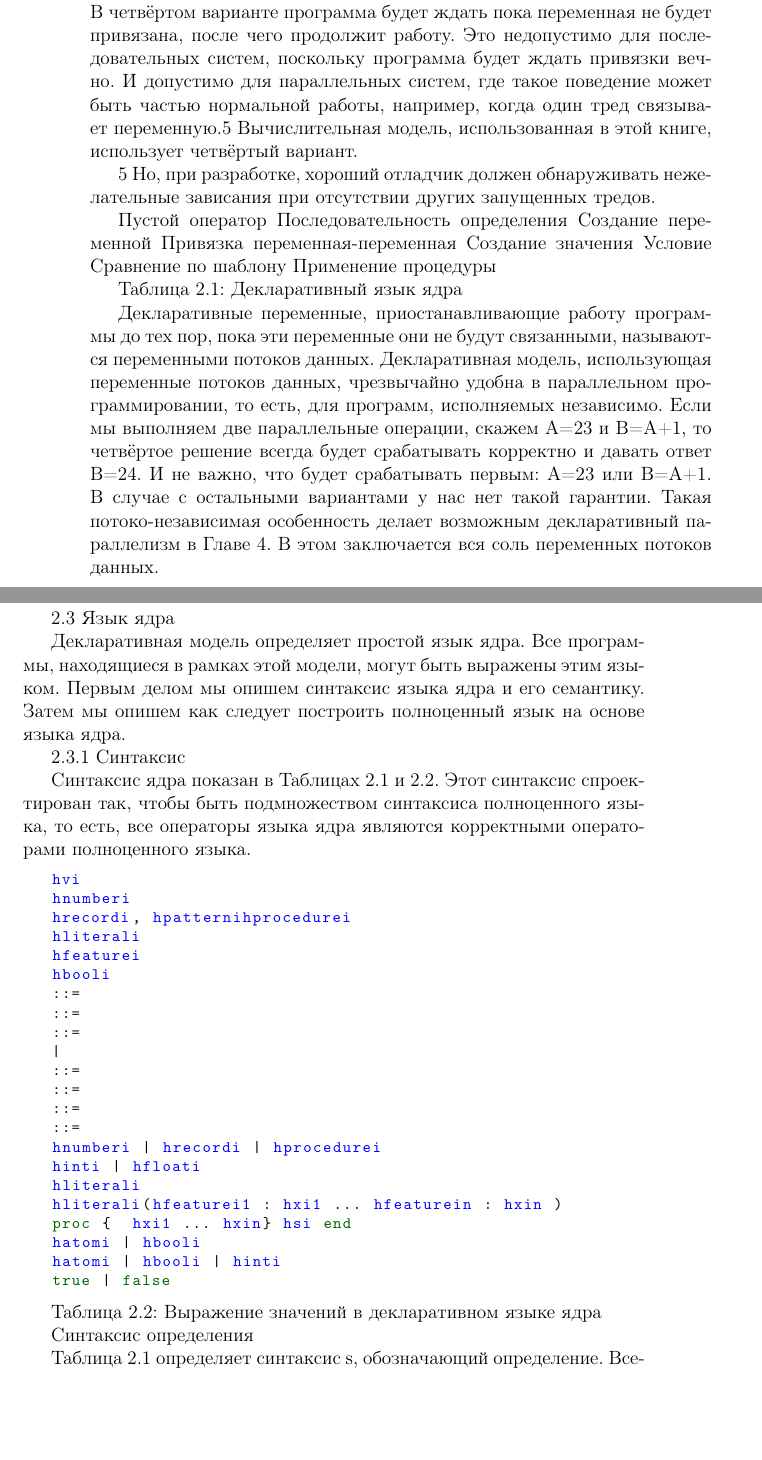
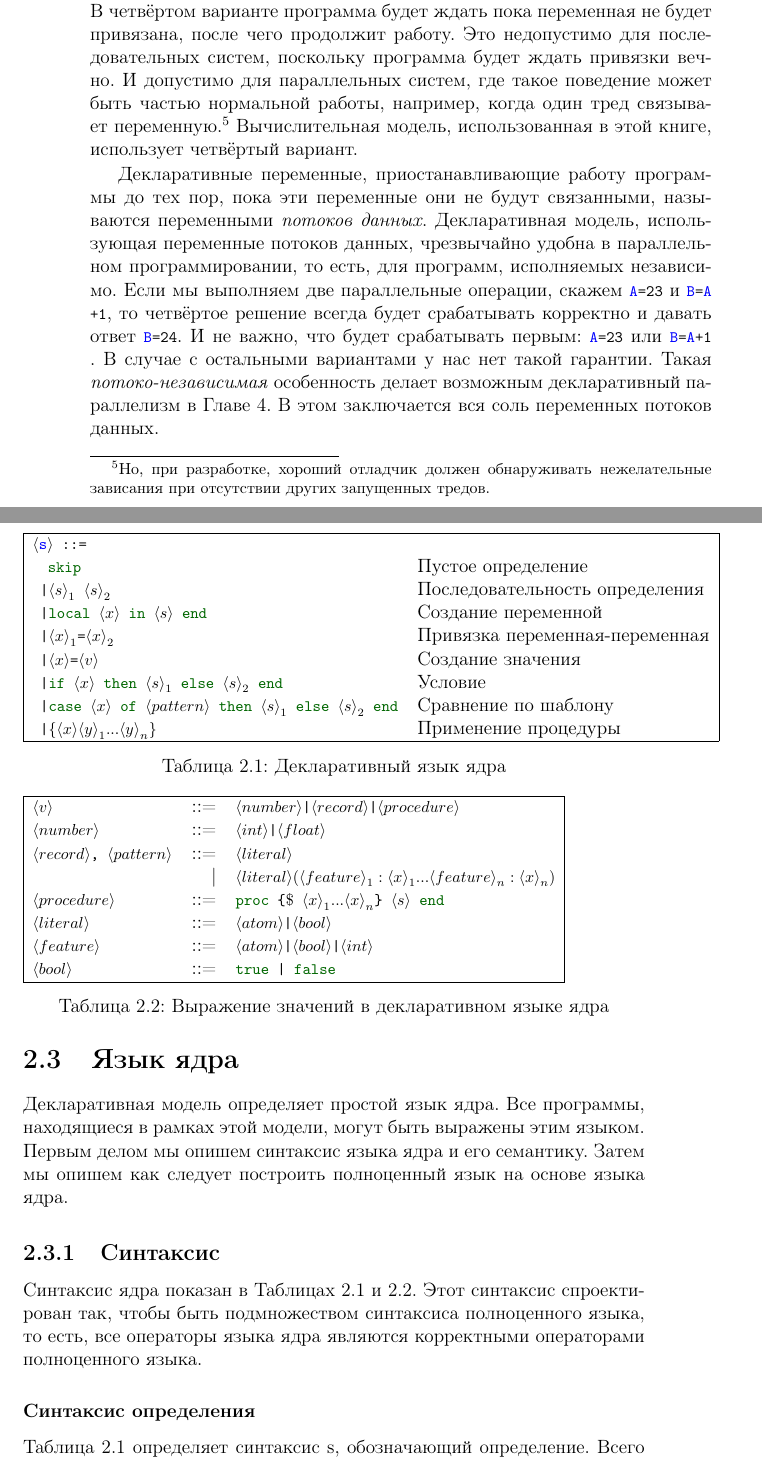
Before and after one commit to CharlzKlug/ructmcp, a LaTeX thesis (ructmcp.tex, which reads Chapters/02_Chapter.tex): two parts of pages 93 and 94 of 169 before the commit and two parts of pages 97 and 98 of 173 after it, joined at a grey line, cut so that both start at the same text, the shorter picture padded with empty space. Compiled offline with pdfLaTeX.

Commit message:
Added "Kernel language".

```diff
--- a/Chapters/02_Chapter.tex
+++ b/Chapters/02_Chapter.tex
@@ -797,18 +784,0 @@ $x_{2}$ = [1 2 3]
-Третий и четвёртый варианты допустимы в некоторых ситуациях. В третьем варианте программа с ошибкой использования не будет молчать и даст сигнал. Такое поведение допустимо для последовательных систем, поскольку, в самом деле, является ошибкой. И не допустимо для параллельных систем поскольку результат становится не детерминированным: зависит от обстоятельств, иногда возникает ошибка, иногда нет. В четвёртом варианте программа будет ждать пока переменная не будет привязана, после чего продолжит работу. Это недопустимо для последовательных систем, поскольку программа будет ждать привязки вечно. И допустимо для параллельных систем, где такое поведение может быть частью нормальной работы, например, когда один тред связывает переменную.5 Вычислительная модель, использованная в этой книге, использует четвёртый вариант.
-
-5 Но, при разработке, хороший отладчик должен обнаруживать нежелательные зависания при отсутствии других запущенных тредов.
-
-Пустой оператор
-Последовательность определения
-Создание переменной
-Привязка переменная-переменная
-Создание значения
-Условие
-Сравнение по шаблону
-Применение процедуры
-
-Таблица 2.1: Декларативный язык ядра
-
-Декларативные переменные, приостанавливающие работу программы до тех пор, пока эти переменные они не будут связанными, называются переменными потоков данных. Декларативная модель, использующая переменные потоков данных, чрезвычайно удобна в параллельном программировании, то есть, для программ, исполняемых независимо. Если мы выполняем две параллельные операции, скажем A=23 и B=A+1, то четвёртое решение всегда будет срабатывать корректно и давать ответ B=24. И не важно, что будет срабатывать первым: A=23 или B=A+1. В случае с остальными вариантами у нас нет такой гарантии. Такая потоко-независимая особенность делает возможным декларативный параллелизм в Главе 4. В этом заключается вся соль переменных потоков данных.
-
-2.3 Язык ядра
@@ -815,38 +800,60 @@ $x_{2}$ = [1 2 3]
+Третий и четвёртый варианты допустимы в некоторых ситуациях. В третьем варианте программа с ошибкой использования не будет молчать и даст сигнал. Такое поведение допустимо для последовательных систем, поскольку, в самом деле, является ошибкой. И не допустимо для параллельных систем поскольку результат становится не детерминированным: зависит от обстоятельств, иногда возникает ошибка, иногда нет. В четвёртом варианте программа будет ждать пока переменная не будет привязана, после чего продолжит работу. Это недопустимо для последовательных систем, поскольку программа будет ждать привязки вечно. И допустимо для параллельных систем, где такое поведение может быть частью нормальной работы, например, когда один тред связывает переменную.\footnote{Но, при разработке, хороший отладчик должен обнаруживать нежелательные зависания при отсутствии других запущенных тредов.} Вычислительная модель, использованная в этой книге, использует четвёртый вариант.
+
+
+Декларативные переменные, приостанавливающие работу программы до тех пор, пока эти переменные они не будут связанными, называются переменными \emph{потоков данных}. Декларативная модель, использующая переменные потоков данных, чрезвычайно удобна в параллельном программировании, то есть, для программ, исполняемых независимо. Если мы выполняем две параллельные операции, скажем \lstinline|A=23| и \lstinline|B=A+1|, то четвёртое решение всегда будет срабатывать корректно и давать ответ \lstinline|B=24|. И не важно, что будет срабатывать первым: \lstinline|A=23| или \lstinline|B=A+1|. В случае с остальными вариантами у нас нет такой гарантии. Такая \emph{потоко-независимая} особенность делает возможным декларативный параллелизм в Главе 4. В этом заключается вся соль переменных потоков данных.
+
+\section{Язык ядра}
+
+
+
+
+
 
 Декларативная модель определяет простой язык ядра. Все программы, находящиеся в рамках этой модели, могут быть выражены этим языком. Первым делом мы опишем синтаксис языка ядра и его семантику. Затем мы опишем как следует построить полноценный язык на основе языка ядра.
 
-2.3.1 Синтаксис
-
-Синтаксис ядра показан в Таблицах 2.1 и 2.2. Этот синтаксис спроектирован так, чтобы быть подмножеством синтаксиса полноценного языка, то есть, все операторы языка ядра являются корректными операторами полноценного языка.
-
-\begin{lstlisting}
-hvi
-hnumberi
-hrecordi, hpatternihprocedurei
-hliterali
-hfeaturei
-hbooli
-::=
-::=
-::=
-|
-::=
-::=
-::=
-::=
-hnumberi | hrecordi | hprocedurei
-hinti | hfloati
-hliterali
-hliterali(hfeaturei1 : hxi1 ... hfeaturein : hxin )
-proc {  hxi1 ... hxin} hsi end
-hatomi | hbooli
-hatomi | hbooli | hinti
-true | false
-\end{lstlisting}
-
-Таблица 2.2: Выражение значений в декларативном языке ядра
-
-Синтаксис определения
+\subsection{Синтаксис}
+
+\begin{table}
+
+  \begin{tabular}{|ll|}
+    \hline
+    \lstinline|$\langle$s$\rangle$ ::=| & \\
+    \lstinline|  skip| & Пустое определение\\
+    \lstinline! |${\langle s \rangle}_{1}$ ${\langle s \rangle}_{2}$! & Последовательность определения\\
+    \lstinline! |local $\langle x \rangle$ in $\langle s \rangle$ end! & Создание переменной\\
+    \lstinline! |${\langle x \rangle}_{1}$=${\langle x \rangle}_{2}$! & Привязка переменная-переменная\\
+    \lstinline! |${\langle x \rangle}$=${\langle v \rangle}$! & Создание значения\\
+    \lstinline! |if $\langle x \rangle$ then ${\langle s \rangle}_{1}$ else ${\langle s \rangle}_{2}$ end! & Условие\\
+    \lstinline! |case $\langle x \rangle$ of $\langle pattern \rangle$ then ${\langle s \rangle}_{1}$ else ${\langle s \rangle}_{2}$ end! & Сравнение по шаблону\\
+    \lstinline! |$\{\langle x \rangle {\langle y \rangle}_{1} ... {\langle y \rangle}_{n}\}$! & Применение процедуры\\
+    \hline
+  \end{tabular}
+
+\caption{Декларативный язык ядра}
+\label{table:the_declarative_kernel_language}
+\end{table}
+
+\begin{table}
+  \begin{tabular}{|lrl|}
+    \hline
+    \lstinline|$\langle v \rangle$| & ::= & \lstinline!$\langle number \rangle$|$\langle record \rangle$|$\langle procedure \rangle$!\\
+    \lstinline|$\langle number \rangle$| & ::= & \lstinline!$\langle int \rangle$|$\langle float \rangle$!\\
+    \lstinline|$\langle record \rangle$, $\langle pattern \rangle$| & ::= & \lstinline!$\langle literal \rangle$!\\
+    \lstinline| | & | & \lstinline!$\langle literal \rangle ({\langle feature \rangle}_{1}:{\langle x \rangle}_{1} ... {\langle feature \rangle}_{n}:{\langle x \rangle}_{n})$!\\
+    \lstinline|$\langle procedure \rangle$| & ::= & \lstinline!proc {$\$$ ${\langle x \rangle}_{1} ... {\langle x \rangle}_{n}$} $\langle s \rangle$ end!\\
+    \lstinline|$\langle literal \rangle$| & ::= & \lstinline!$\langle atom \rangle$|$\langle bool \rangle$!\\
+    \lstinline|$\langle feature \rangle$| & ::= & \lstinline!$\langle atom \rangle$|$\langle bool \rangle$|$\langle int \rangle$!\\
+    \lstinline|$\langle bool \rangle$| & ::= & \lstinline!true | false!\\
+    \hline
+  \end{tabular}
+
+\caption{Выражение значений в декларативном языке ядра}
+\label{table:value_expressions_kernel_language}
+\end{table}
+
+Синтаксис ядра показан в Таблицах \ref{table:the_declarative_kernel_language} и \ref{table:value_expressions_kernel_language}. Этот синтаксис спроектирован так, чтобы быть подмножеством синтаксиса полноценного языка, то есть, все операторы языка ядра являются корректными операторами полноценного языка.
+
+\subsubsection{Синтаксис определения}
 
 Таблица 2.1 определяет синтаксис s, обозначающий определение. Всего существует восемь определений, о которых мы поговорим позже.
 
```
Also changed, not shown: ructmcp.tex (+2 -0 lines), Chapters/02_Chapter.tex (27 more changed lines).
